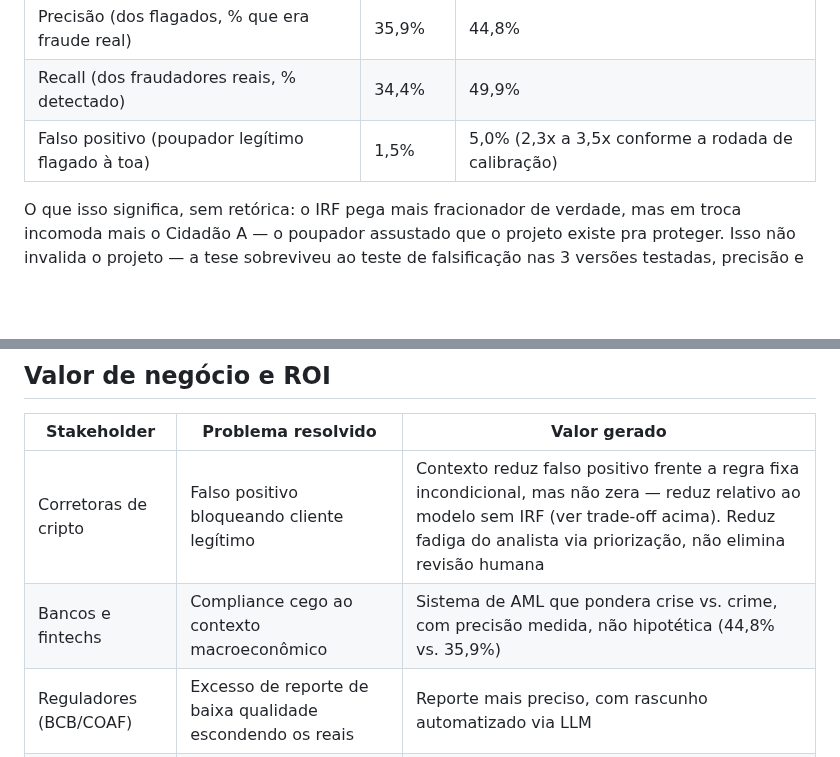
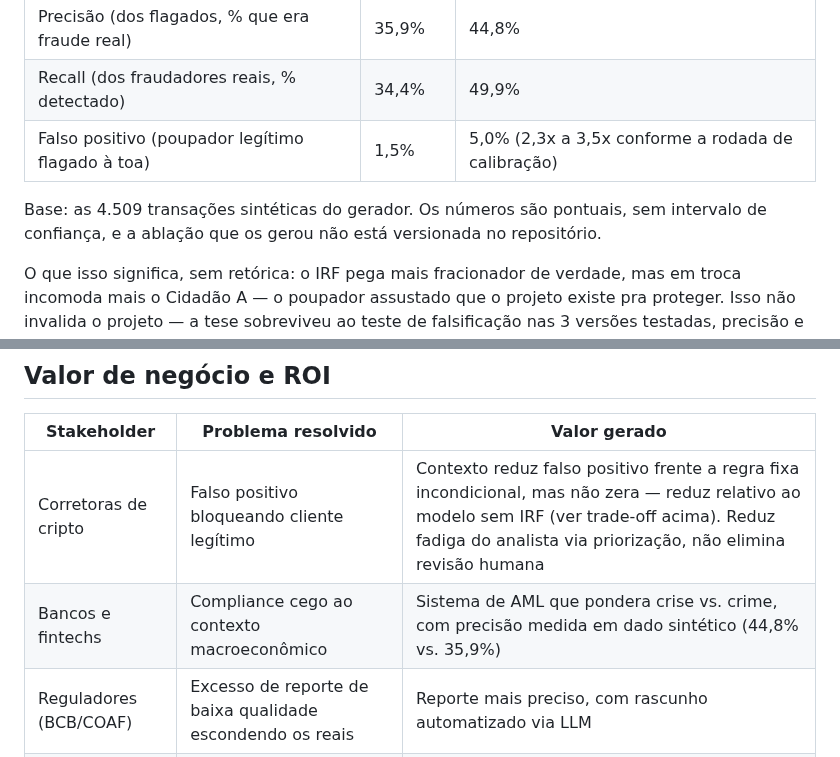
Before and after one commit to luizmaibashi/shadow_fx_terminal, a Markdown page: PROBLEM.md, 2 parts joined by grey strips. Drawn GitHub-style; blank space fills up the shorter version.

```diff
--- a/PROBLEM.md
+++ b/PROBLEM.md
@@ -95,6 +95,8 @@ A seção anterior descreve o que o IRF deveria fazer: distinguir Cidadão A de
 | Recall (dos fraudadores reais, % detectado) | 34,4% | 49,9% |
 | Falso positivo (poupador legítimo flagado à toa) | 1,5% | 5,0% (2,3x a 3,5x conforme a rodada de calibração) |
 
+Base: as 4.509 transações sintéticas do gerador. Os números são pontuais, sem intervalo de confiança, e a ablação que os gerou não está versionada no repositório.
+
 O que isso significa, sem retórica: o IRF pega mais fracionador de verdade, mas em troca incomoda mais o Cidadão A — o poupador assustado que o projeto existe pra proteger. Isso não invalida o projeto — a tese sobreviveu ao teste de falsificação nas 3 versões testadas, precisão e recall sempre melhoraram, não é ruído — mas é uma tensão real entre os dois objetivos da Pergunta 2, não uma solução que resolve os dois sem custo. O multiplicador exato do falso positivo (2,3x a 3,5x) se moveu a cada bug de calibração corrigido, então é reportado como faixa, não número fixo — é a leitura honesta (ver `TESE.md`, adendo 2).
 
 Decisão registrada: aceitar o trade-off como está e documentá-lo, sem tunar o modelo pra reduzir o falso positivo, porque o dataset é sintético — otimizar em cima dele arrisca ajustar pra um ruído que não existe em produção real. Ver `docs/wayfinder/tese-veredito-condicoes/0001-tunar-ou-aceitar-trade-off.md`.
@@ -124,7 +126,7 @@ A ressalva que fica, com honestidade: essa tese é bem fundamentada em fato púb
 | Stakeholder | Problema resolvido | Valor gerado |
 |---|---|---|
 | Corretoras de cripto | Falso positivo bloqueando cliente legítimo | Contexto reduz falso positivo frente a regra fixa incondicional, mas não zera — reduz relativo ao modelo sem IRF (ver trade-off acima). Reduz fadiga do analista via priorização, não elimina revisão humana |
-| Bancos e fintechs | Compliance cego ao contexto macroeconômico | Sistema de AML que pondera crise vs. crime, com precisão medida, não hipotética (44,8% vs. 35,9%) |
+| Bancos e fintechs | Compliance cego ao contexto macroeconômico | Sistema de AML que pondera crise vs. crime, com precisão medida em dado sintético (44,8% vs. 35,9%) |
 | Reguladores (BCB/COAF) | Excesso de reporte de baixa qualidade escondendo os reais | Reporte mais preciso, com rascunho automatizado via LLM |
 | Mercado de dados | Validação independente do paper de Britto (2026) | Evidência econométrica com cadeia de 5 provas convergentes |
 
```
Also changed, not shown: README.md (+1 -1 lines).
